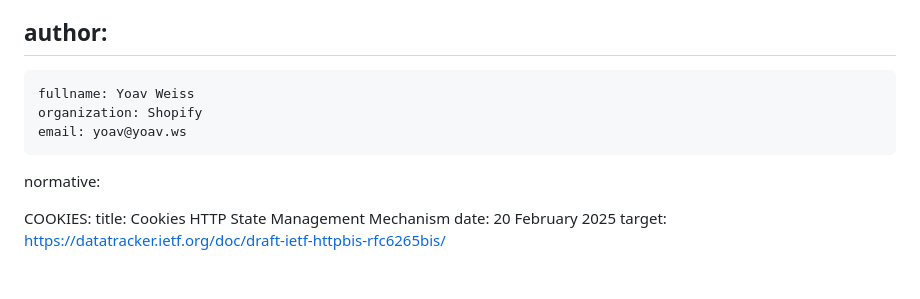
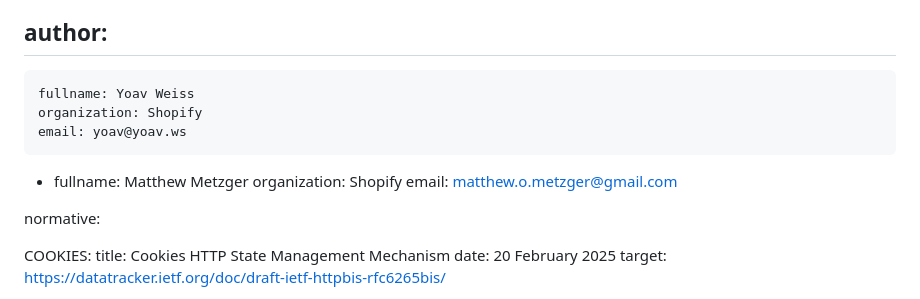
Before and after one commit to yoavweiss/httponly_prefix, a Markdown page: draft-httponlyprefix-weiss-http.md, the part around the change. Drawn GitHub-style; blank space fills up the shorter version.

Commit message:
Belatedly add Matt as an editor

```diff
--- a/draft-httponlyprefix-weiss-http.md
+++ b/draft-httponlyprefix-weiss-http.md
@@ -28,6 +28,10 @@ author:
     fullname: Yoav Weiss
     organization: Shopify
     email: yoav@yoav.ws
+ -
+    fullname: Matthew Metzger
+    organization: Shopify
+    email: matthew.o.metzger@gmail.com
 
 normative:
 
```
